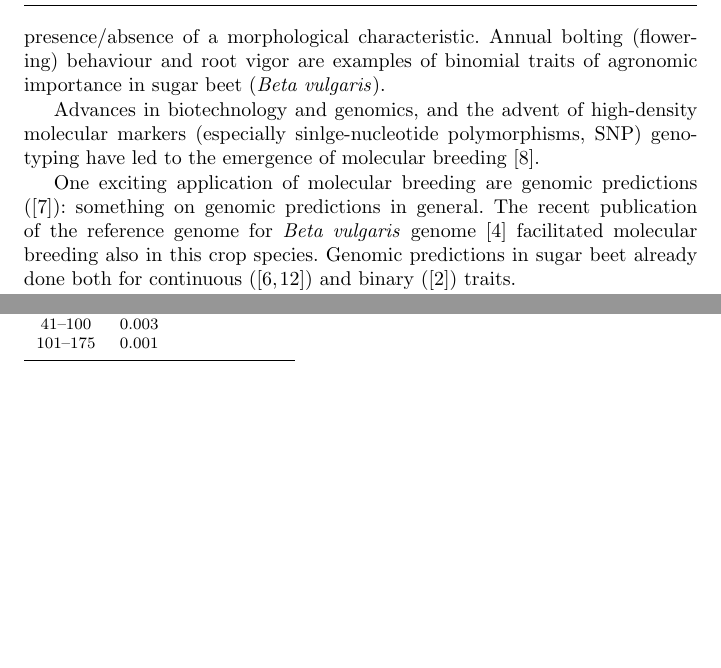
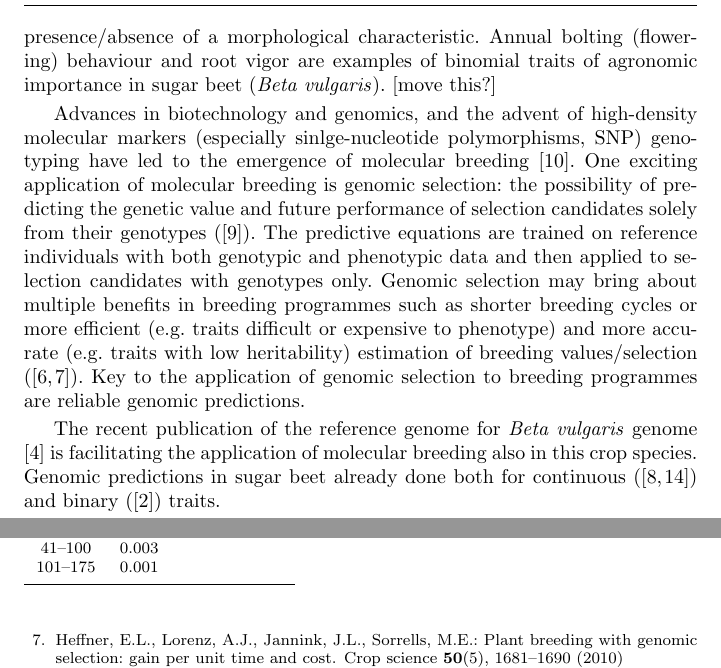
Before and after one commit to filippob/parsimony, a LaTeX paper (parsimonious.tex): two parts of pages 2 and 7 of 7, joined at a grey line, cut so that both start at the same text, the shorter picture padded with empty space. Compiled offline with pdfLaTeX.

Commit message:
Filippo Tuesday 22 July

```diff
--- a/parsimonious.tex
+++ b/parsimonious.tex
@@ -123,18 +123,27 @@ is that of binomial traits, which can take up only two different values,
 like disease resistance/susceptibility or presence/absence of a
 morphological characteristic.
 Annual bolting (flowering) behaviour and root vigor are examples of binomial traits of agronomic
-importance in sugar beet (\emph{Beta vulgaris}).
+importance in sugar beet (\emph{Beta vulgaris}). [move this?]
 
 Advances in biotechnology and genomics, and the advent of high-density
 molecular markers (especially sinlge-nucleotide polymorphisms, SNP)
 genotyping have led to the emergence of molecular breeding
 \cite{moose2008molecular}.
+One exciting application of molecular breeding is genomic selection: the possibility of predicting the genetic value and future
+performance of selection candidates solely from their genotypes (\cite{meuwissen2001prediction}). The predictive equations are
+trained on reference individuals with both genotypic and phenotypic data and then
+applied to selection candidates with genotypes only. Genomic selection
+may bring about multiple benefits in breeding programmes such as
+shorter breeding cycles or more efficient (e.g. traits difficult or
+expensive to phenotype) and more accurate (e.g. traits with low
+heritability) estimation of breeding values/selection
+(\cite{goddard2007genomic,heffner2010plant}).
+Key to the application of genomic selection to breeding programmes are reliable genomic
+predictions.
 
-One exciting application of molecular breeding are genomic predictions
-(\cite{meuwissen2001prediction}): something on genomic predictions in
-general. The recent publication of the reference genome for \emph{Beta
-vulgaris} genome \cite{dohm2013genome} facilitated molecular breeding
-also in this crop species. Genomic predictions in sugar beet already
+The recent publication of the reference genome for \emph{Beta
+vulgaris} genome \cite{dohm2013genome} is facilitating the application
+of molecular breeding also in this crop species. Genomic predictions in sugar beet already
 done both for continuous (\cite{hofheinz2012genome,wurschum2013genomic}) and binary
 (\cite{biscarini2014genome}) traits.
 
```
Also changed, not shown: parsimonious.bib (+20 -0 lines), parsimonious.pdf.
